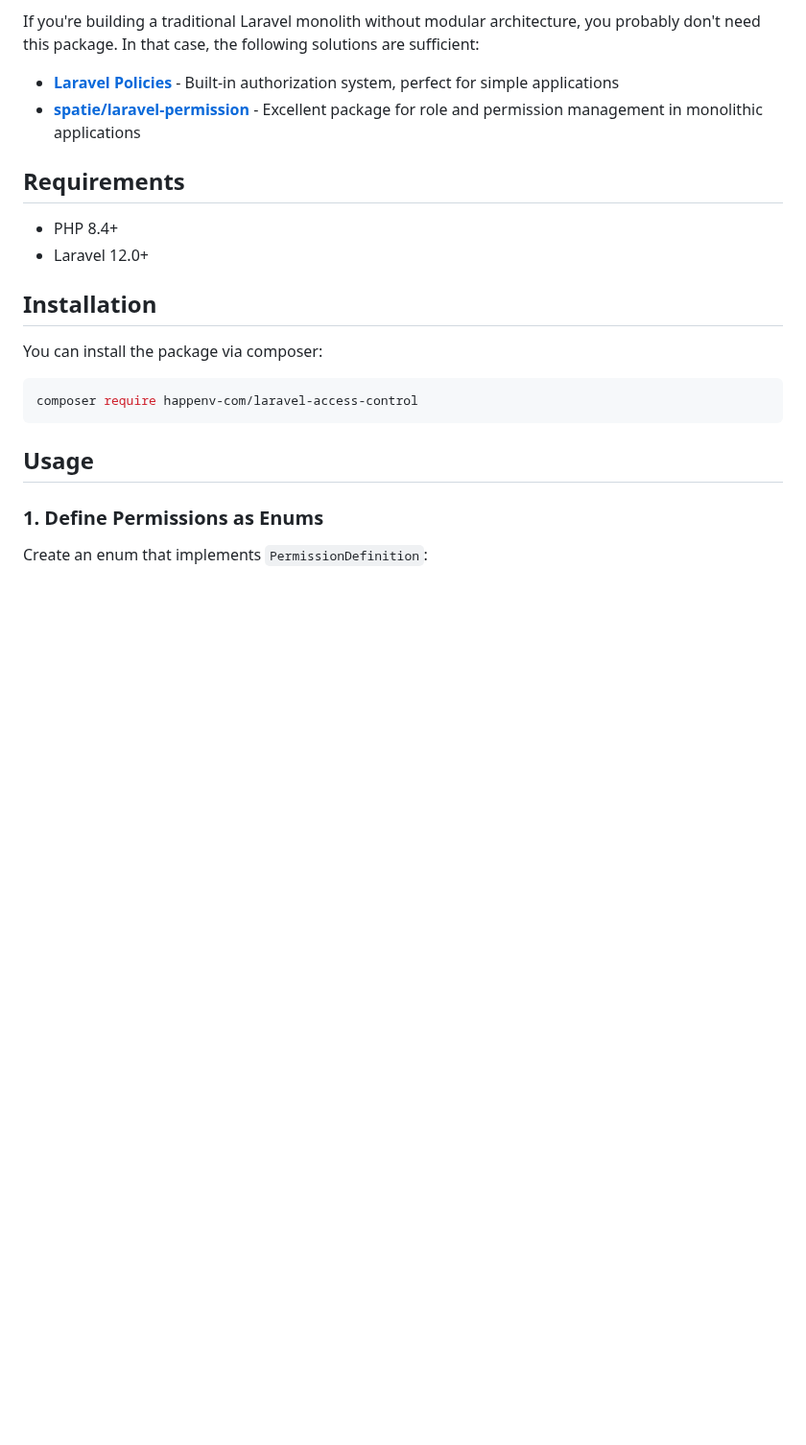
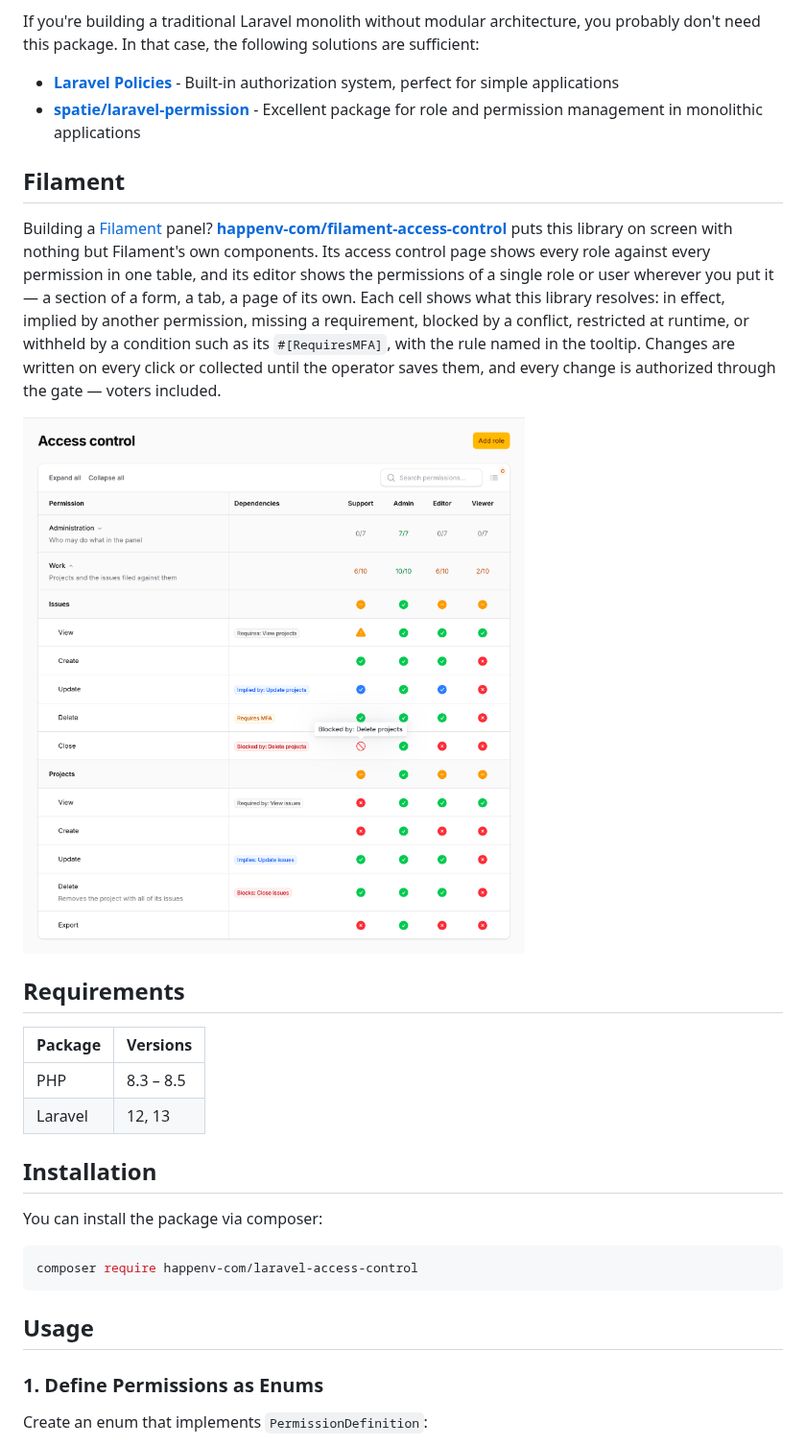
Before and after one commit to happenv-com/laravel-access-control, a Markdown page: README.md, the part around one of its changes. Shown at 96% size. Rendered like a GitHub page; pictures changed too: art/screenshots/access-control-light.png (added); blank space fills up the shorter version.

Commit message:
docs: badges, requirements and the Filament screens in the README

```diff
--- a/README.md
+++ b/README.md
@@ -65,10 +69,21 @@ If you're building a traditional Laravel monolith without modular architecture,
 - **[Laravel Policies](https://laravel.com/docs/authorization#creating-policies)** - Built-in authorization system, perfect for simple applications
 - **[spatie/laravel-permission](https://github.com/spatie/laravel-permission)** - Excellent package for role and permission management in monolithic applications
 
+## Filament
+
+Building a [Filament](https://filamentphp.com) panel? **[happenv-com/filament-access-control](https://github.com/happenv-com/filament-access-control)** puts this library on screen with nothing but Filament's own components. Its access control page shows every role against every permission in one table, and its editor shows the permissions of a single role or user wherever you put it — a section of a form, a tab, a page of its own. Each cell shows what this library resolves: in effect, implied by another permission, missing a requirement, blocked by a conflict, restricted at runtime, or withheld by a condition such as its `#[RequiresMFA]`, with the rule named in the tooltip. Changes are written on every click or collected until the operator saves them, and every change is authorized through the gate — voters included.
+
+<picture>
+    <source media="(prefers-color-scheme: dark)" srcset="art/screenshots/access-control-dark.png">
+    <img src="art/screenshots/access-control-light.png" alt="The Access control page of filament-access-control: a column per role, the Work group open with its counters, Dependencies badges and a tooltip naming the conflict that blocks a cell">
+</picture>
+
 ## Requirements
 
-- PHP 8.4+
-- Laravel 12.0+
+| Package  | Versions  |
+|----------|-----------|
+| PHP      | 8.3 – 8.5 |
+| Laravel  | 12, 13    |
 
 ## Installation
 
```
Also changed, not shown: other parts of README.md (+37 -4 lines), art/screenshots/access-control-dark.png (added).
